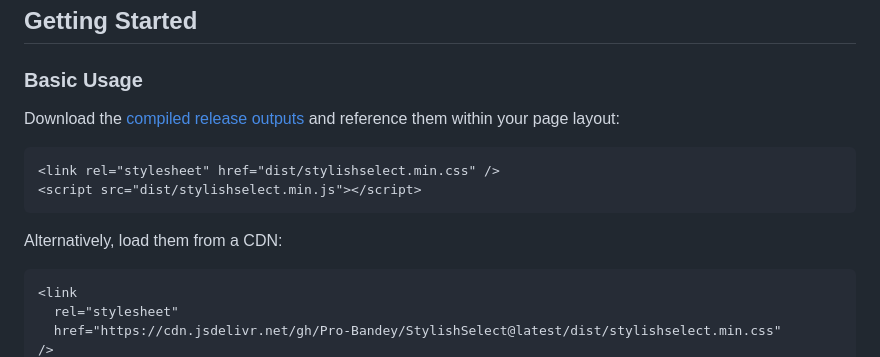
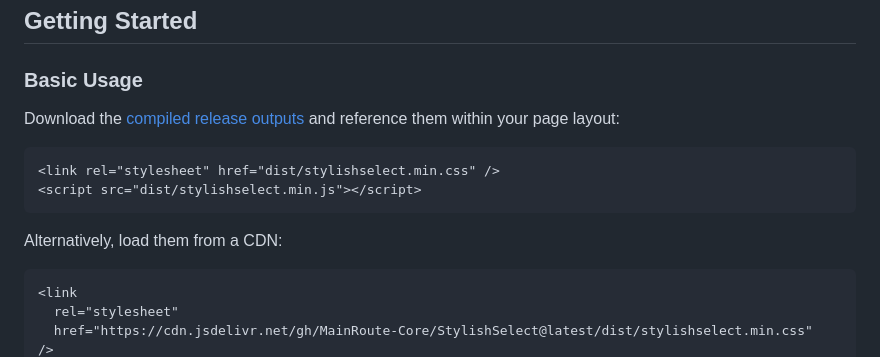
Before and after one commit to MainRoute-Core/StylishSelect, a Markdown page: README.md, the part around one of its changes. Drawn GitHub-style.

````diff
--- a/README.md
+++ b/README.md
@@ -39,5 +39,5 @@ Alternatively, load them from a CDN:
 ```html
 <link
   rel="stylesheet"
-  href="https://cdn.jsdelivr.net/gh/Pro-Bandey/StylishSelect@latest/dist/stylishselect.min.css"
+  href="https://cdn.jsdelivr.net/gh/MainRoute-Core/StylishSelect@latest/dist/stylishselect.min.css"
 />
````
Also changed, not shown: other parts of README.md (+4 -4 lines).
